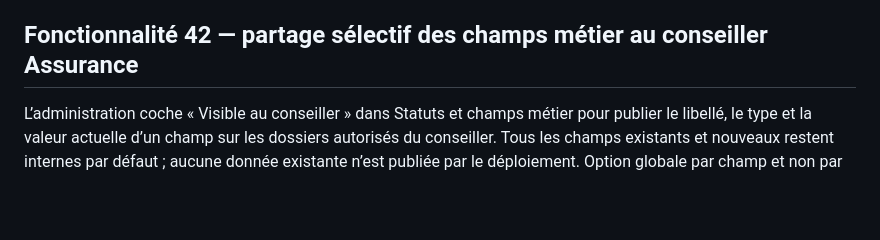
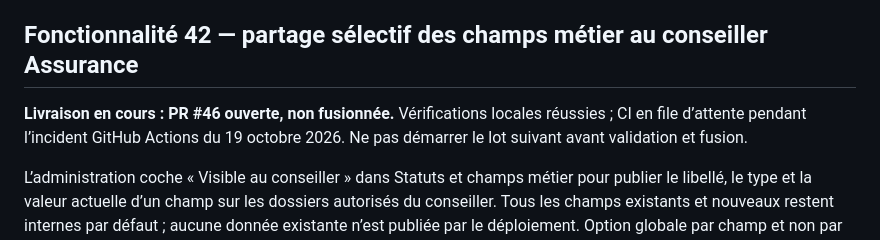
Before and after one commit to Gi554/callverify, a Markdown page: docs/DELIVERY.md, the part around the change. Drawn GitHub-style; blank space fills up the shorter version.

Commit message:
docs: record pending CI for advisor field sharing

```diff
--- a/docs/DELIVERY.md
+++ b/docs/DELIVERY.md
@@ -376,6 +376,8 @@ Limites : chronologie des enregistrements existants, pas un journal exhaustif de
 
 ## Fonctionnalité 42 — partage sélectif des champs métier au conseiller Assurance
 
+**Livraison en cours : PR #46 ouverte, non fusionnée.** Vérifications locales réussies ; CI en file d’attente pendant l’incident GitHub Actions du 19 octobre 2026. Ne pas démarrer le lot suivant avant validation et fusion.
+
 L’administration coche « Visible au conseiller » dans Statuts et champs métier pour publier le libellé, le type et la valeur actuelle d’un champ sur les dossiers autorisés du conseiller. Tous les champs existants et nouveaux restent internes par défaut ; aucune donnée existante n’est publiée par le déploiement. Option globale par champ et non par prospect/conseiller. Le setter voit la mention de partage au moment de sa saisie. Le conseiller consulte une section en lecture seule de sa fiche et peut l’actualiser ; aucun accès au schéma complet ou aux commandes de saisie internes n’est ajouté.
 
 Route dédiée avec contrôle du rôle et du périmètre contact existant (affectation directe ou rendez-vous du conseiller). Seuls les champs actifs dont l’option est le booléen vrai sont retournés, via une liste de propriétés explicite. Champs inconnus, internes, archivés, configuration des obligations/choix et métadonnées d’auteur/setter restent exclus. Une valeur fausse reste Non et une valeur absente reste Non renseigné. Le retrait du partage ou l’archivage s’applique aux requêtes suivantes sans effacer les valeurs conservées. La modification de visibilité réutilise la révision de schéma, le motif obligatoire, le verrou et l’audit atomique de configuration ; la saisie interne reste protégée par prise en charge et révisions.
```
